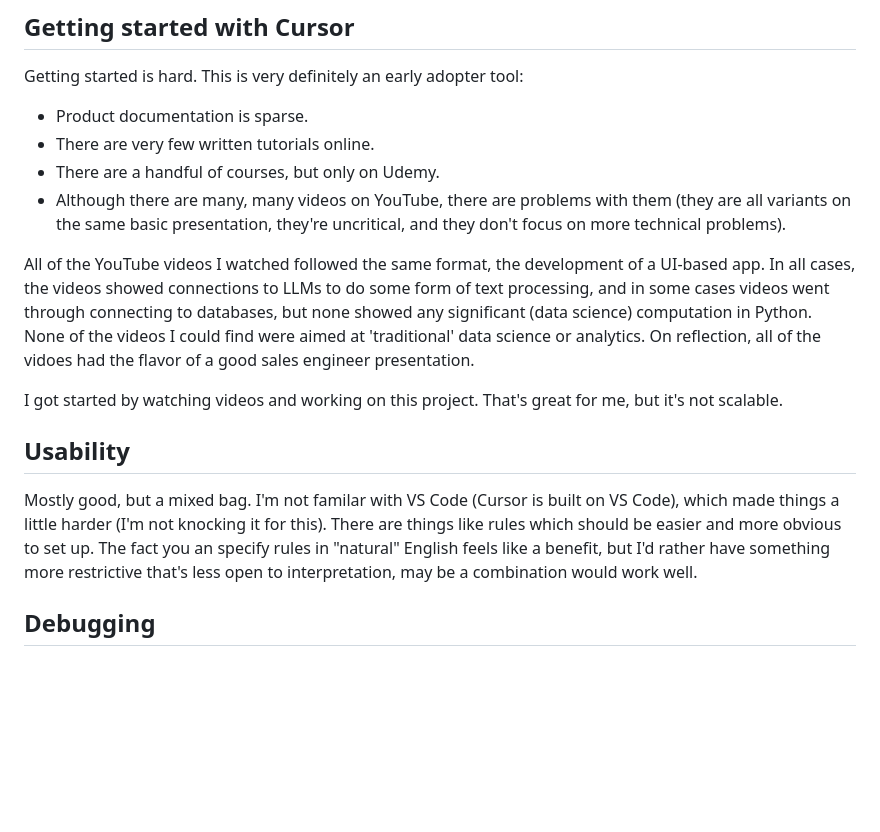
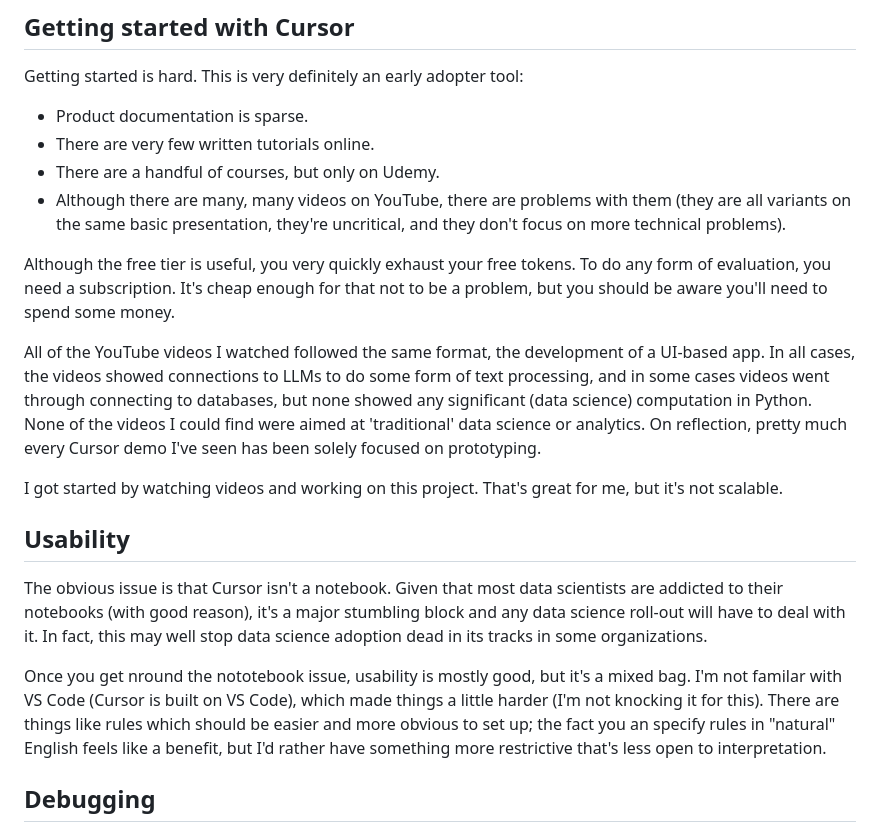
Before and after one commit to MikeWoodward/English-Football-Forecasting, a Markdown page: Code/development_comments.md, the part around one of its changes. Rendered like a GitHub page; blank space fills up the shorter version.

```diff
--- a/Code/development_comments.md
+++ b/Code/development_comments.md
@@ -49,13 +56,17 @@ Getting started is hard. This is very definitely an early adopter tool:
 * There are a handful of courses, but only on Udemy.
 * Although there are many, many videos on YouTube, there are problems with them (they are all variants on the same basic presentation, they're uncritical, and they don't focus on more technical problems).
 
-All of the YouTube videos I watched followed the same format, the development of a UI-based app. In all cases, the videos showed connections to LLMs to do some form of text processing, and in some cases videos went through connecting to databases, but none showed any significant (data science) computation in Python. None of the videos I could find were aimed at 'traditional' data science or analytics. On reflection, all of the vidoes had the flavor of a good sales engineer presentation.
+Although the free tier is useful, you very quickly exhaust your free tokens. To do any form of evaluation, you need a subscription. It's cheap enough for that not to be a problem, but you should be aware you'll need to spend some money.
+
+All of the YouTube videos I watched followed the same format, the development of a UI-based app. In all cases, the videos showed connections to LLMs to do some form of text processing, and in some cases videos went through connecting to databases, but none showed any significant (data science) computation in Python. None of the videos I could find were aimed at 'traditional' data science or analytics. On reflection, pretty much every Cursor demo I've seen has been solely focused on prototyping.
 
 I got started by watching videos and working on this project. That's great for me, but it's not scalable.
 
 ## Usability
 
-Mostly good, but a mixed bag. I'm not familar with VS Code (Cursor is built on VS Code), which made things a little harder (I'm not knocking it for this). There are things like rules which should be easier and more obvious to set up. The fact you an specify rules in "natural" English feels like a benefit, but I'd rather have something more restrictive that's less open to interpretation, may be a combination would work well.
+The obvious issue is that Cursor isn't a notebook. Given that most data scientists are addicted to their notebooks (with good reason), it's a major stumbling block and any data science roll-out will have to deal with it. In fact, this may well stop data science adoption dead in its tracks in some organizations.
+
+Once you get nround the nototebook issue, usability is mostly good, but it's a mixed bag. I'm not familar with VS Code (Cursor is built on VS Code), which made things a little harder (I'm not knocking it for this). There are things like rules which should be easier and more obvious to set up; the fact you an specify rules in "natural" English feels like a benefit, but I'd rather have something more restrictive that's less open to interpretation.
 
 ## Debugging
 
```
Also changed, not shown: other parts of Code/development_comments.md (+15 -8 lines).
